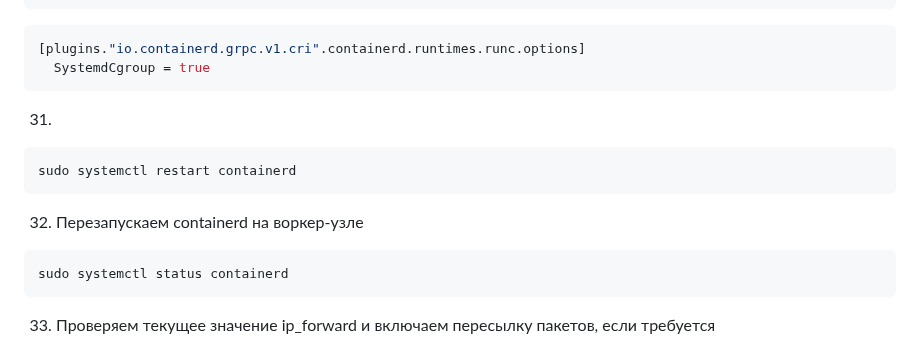
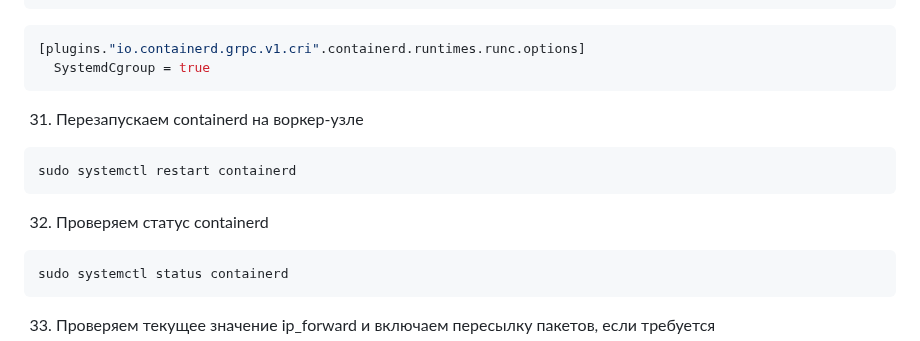
Before and after one commit to glebbykov/lern, a Markdown page: k8s/cubeadm/README.md, the part around the change. GitHub-like rendering.

````diff
--- a/k8s/cubeadm/README.md
+++ b/k8s/cubeadm/README.md
@@ -256,13 +256,13 @@ sudo vi /etc/containerd/config.toml
   SystemdCgroup = true
 ```
 
-31.
+31. Перезапускаем containerd на воркер-узле
 
 ```bash
 sudo systemctl restart containerd
 ```
 
-32. Перезапускаем containerd на воркер-узле
+32. Проверяем статус containerd
 
 ```bash
 sudo systemctl status containerd
````
